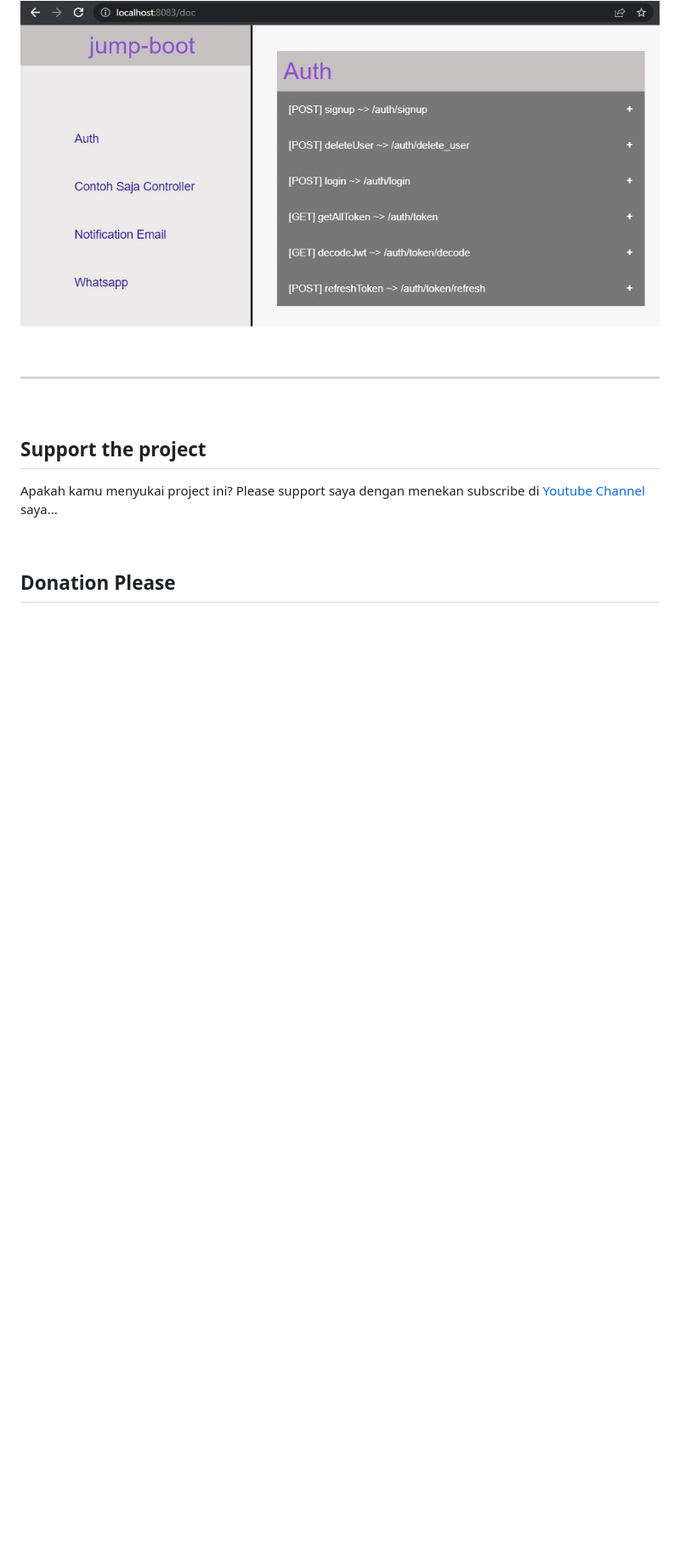
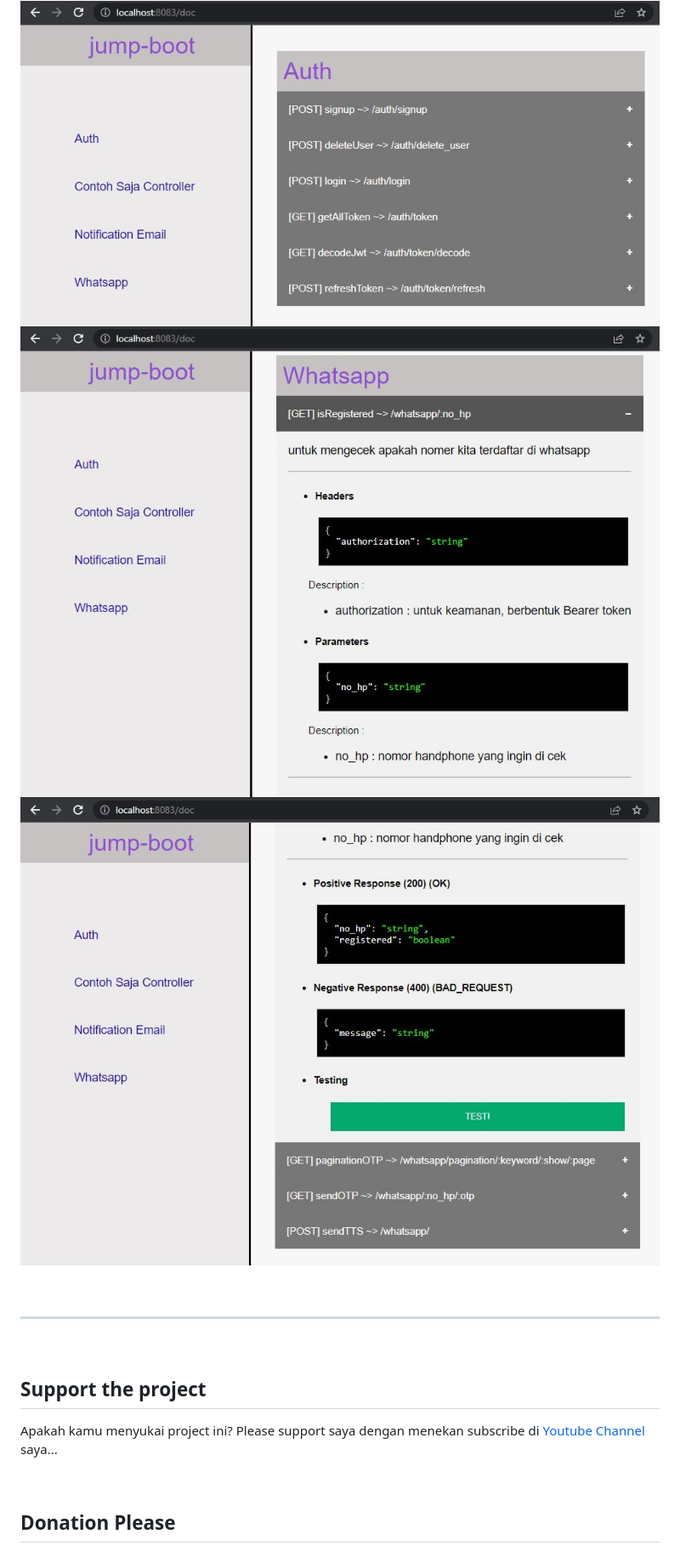
Before and after one commit to jefripunza/jump-boot, a Markdown page: README.md, the part around the change. Shown: that part at 85% size. GitHub-like rendering; pictures changed too: jump-boot/img/DOC-1.JPG (added), jump-boot/img/DOC-2.JPG (added); blank space fills up the shorter version.

```diff
--- a/README.md
+++ b/README.md
@@ -445,7 +445,8 @@ kemudian didalam setiap **Endpoint** didalam file **Controller** menggunakan ano
 
 maka akan muncul seperti ini di endpoint "http://localhost:#port/#root/doc" (example) :
 ![banner](jump-boot/img/DOC-EXAMPLE.JPG)
-
+![banner](jump-boot/img/DOC-1.JPG)
+![banner](jump-boot/img/DOC-2.JPG)
 
 
 
```
